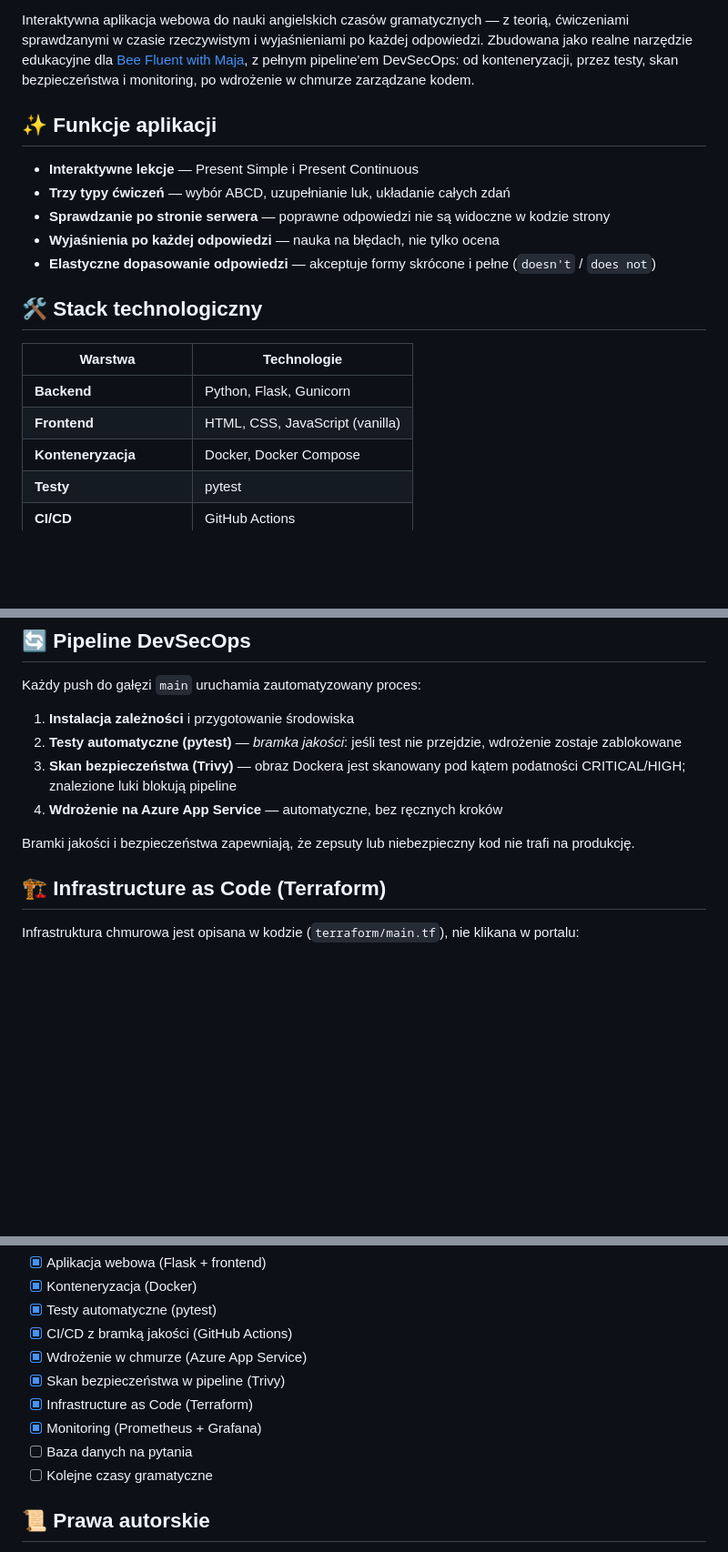
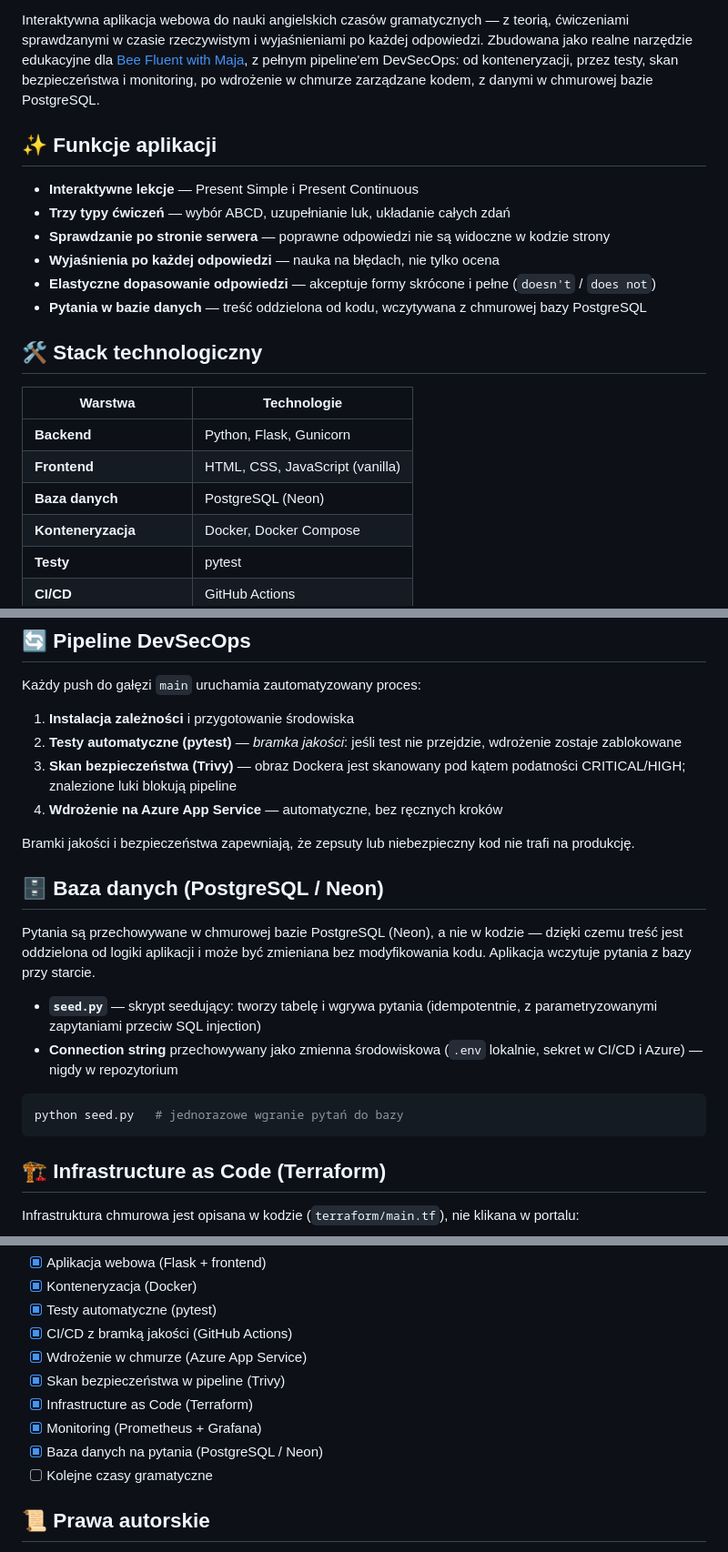
Before and after one commit to MajaKempinska/bee-fluent, a Markdown page: README.md, 3 parts joined by grey strips. Shown at 91% size. GitHub-like rendering; blank space fills up the shorter version.

````diff
--- a/README.md
+++ b/README.md
@@ -12,7 +12,7 @@ Interaktywna aplikacja webowa do nauki angielskich czasów gramatycznych — z t
 ćwiczeniami sprawdzanymi w czasie rzeczywistym i wyjaśnieniami po każdej odpowiedzi.
 Zbudowana jako realne narzędzie edukacyjne dla [Bee Fluent with Maja](https://bfwithmaja.com),
 z pełnym pipeline'em DevSecOps: od konteneryzacji, przez testy, skan bezpieczeństwa
-i monitoring, po wdrożenie w chmurze zarządzane kodem.
+i monitoring, po wdrożenie w chmurze zarządzane kodem, z danymi w chmurowej bazie PostgreSQL.
 
 ## ✨ Funkcje aplikacji
 
@@ -21,6 +21,7 @@ i monitoring, po wdrożenie w chmurze zarządzane kodem.
 - **Sprawdzanie po stronie serwera** — poprawne odpowiedzi nie są widoczne w kodzie strony
 - **Wyjaśnienia po każdej odpowiedzi** — nauka na błędach, nie tylko ocena
 - **Elastyczne dopasowanie odpowiedzi** — akceptuje formy skrócone i pełne (`doesn't` / `does not`)
+- **Pytania w bazie danych** — treść oddzielona od kodu, wczytywana z chmurowej bazy PostgreSQL
 
 ## 🛠️ Stack technologiczny
 
@@ -28,6 +29,7 @@ i monitoring, po wdrożenie w chmurze zarządzane kodem.
 |---------|-------------|
 | **Backend** | Python, Flask, Gunicorn |
 | **Frontend** | HTML, CSS, JavaScript (vanilla) |
+| **Baza danych** | PostgreSQL (Neon) |
 | **Konteneryzacja** | Docker, Docker Compose |
 | **Testy** | pytest |
 | **CI/CD** | GitHub Actions |
@@ -46,6 +48,19 @@ Każdy push do gałęzi `main` uruchamia zautomatyzowany proces:
 4. **Wdrożenie na Azure App Service** — automatyczne, bez ręcznych kroków
 
 Bramki jakości i bezpieczeństwa zapewniają, że zepsuty lub niebezpieczny kod nie trafi na produkcję.
+
+## 🗄️ Baza danych (PostgreSQL / Neon)
+
+Pytania są przechowywane w chmurowej bazie PostgreSQL (Neon), a nie w kodzie —
+dzięki czemu treść jest oddzielona od logiki aplikacji i może być zmieniana bez
+modyfikowania kodu. Aplikacja wczytuje pytania z bazy przy starcie.
+
+- **`seed.py`** — skrypt seedujący: tworzy tabelę i wgrywa pytania (idempotentnie, z parametryzowanymi zapytaniami przeciw SQL injection)
+- **Connection string** przechowywany jako zmienna środowiskowa (`.env` lokalnie, sekret w CI/CD i Azure) — nigdy w repozytorium
+
+```bash
+python seed.py   # jednorazowe wgranie pytań do bazy
+```
 
 ## 🏗️ Infrastructure as Code (Terraform)
 
@@ -150,7 +167,7 @@ bee-fluent/
 - [x] Skan bezpieczeństwa w pipeline (Trivy)
 - [x] Infrastructure as Code (Terraform)
 - [x] Monitoring (Prometheus + Grafana)
-- [ ] Baza danych na pytania
+- [x] Baza danych na pytania (PostgreSQL / Neon)
 - [ ] Kolejne czasy gramatyczne
 
 ## 📜 Prawa autorskie
````
Also changed, not shown: other parts of README.md (+2 -0 lines).
